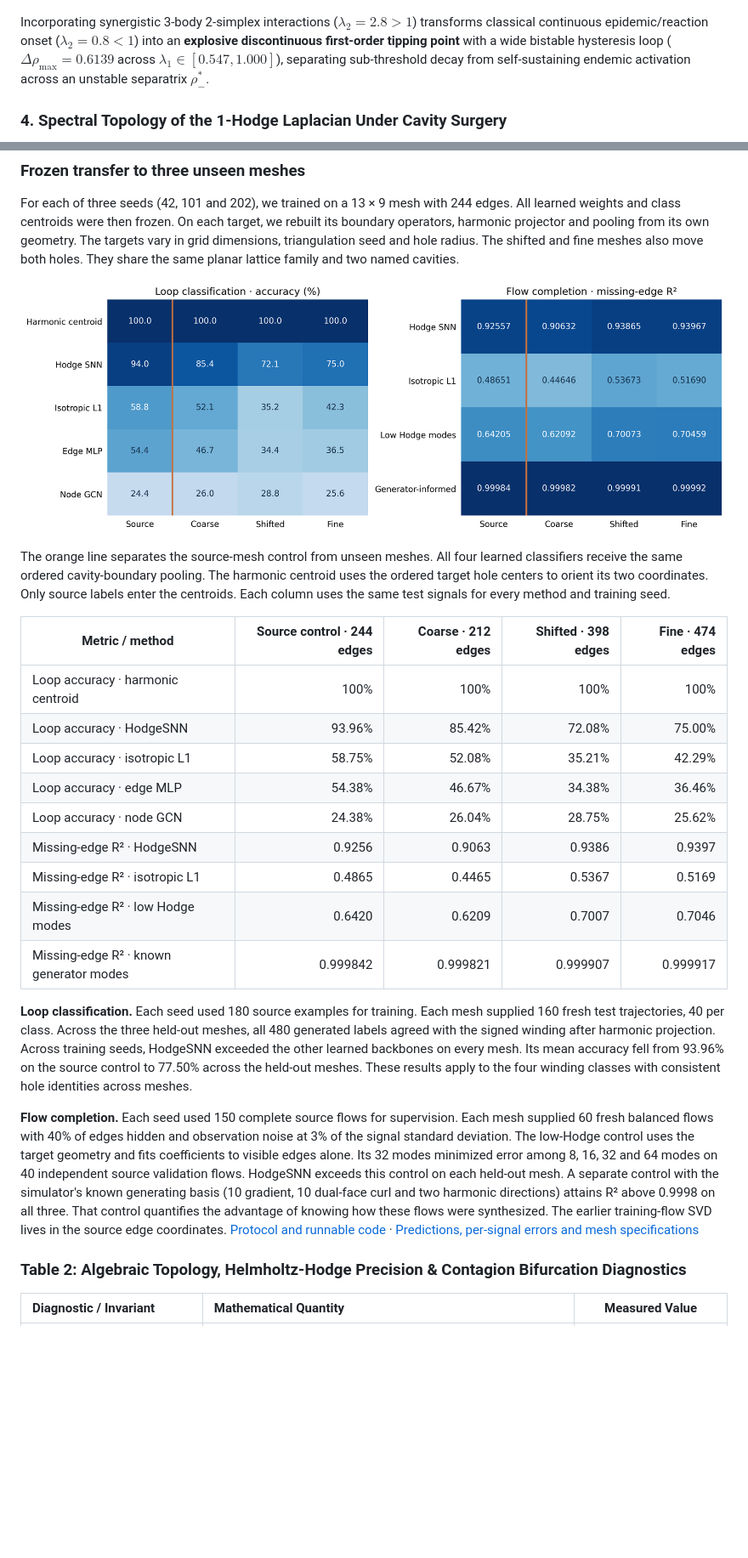
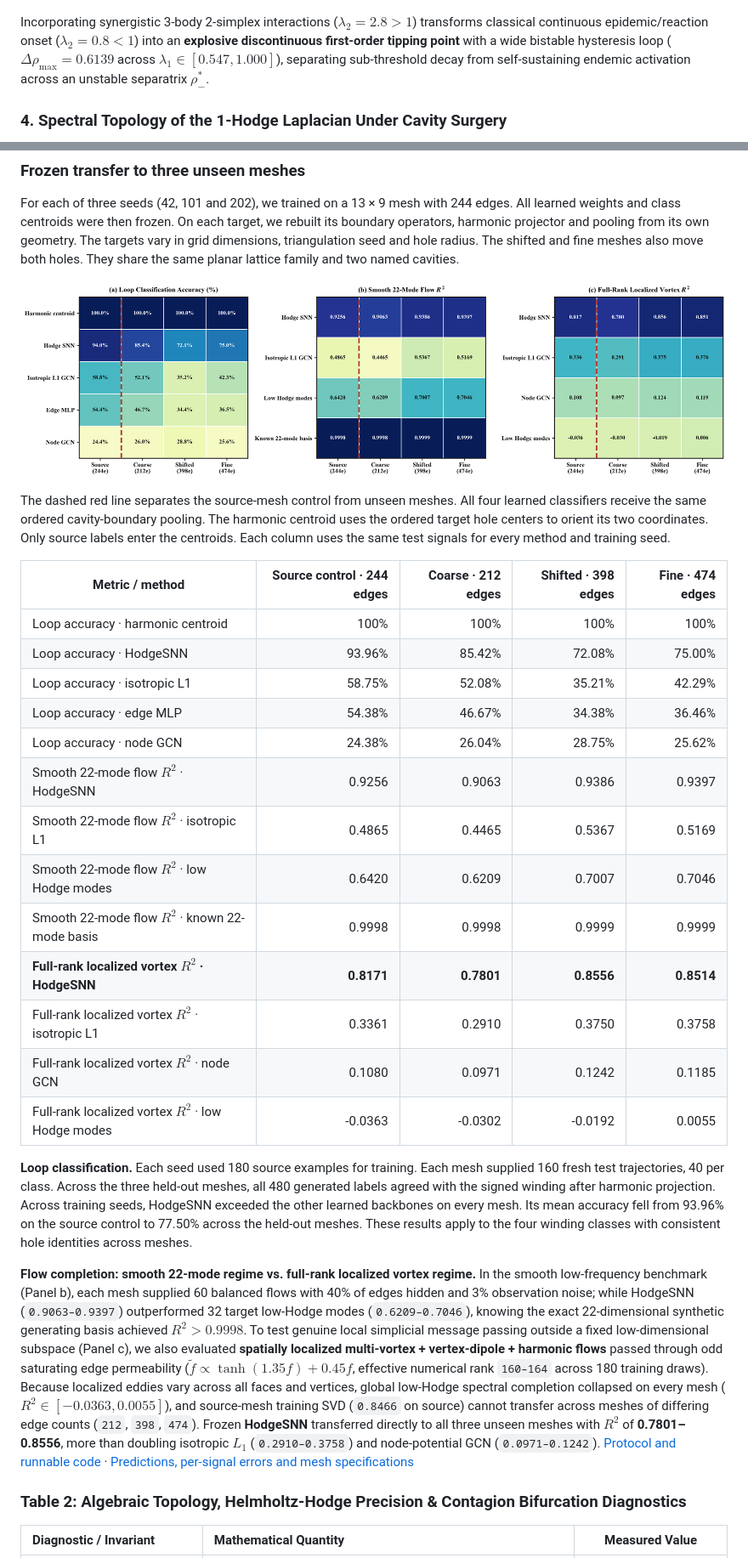
Before and after one commit to WenNinghan/HigherOrder-Simplicial-Lab, a Markdown page: README.md, 2 parts joined by grey strips. Shown at 85% size. GitHub-like rendering; pictures changed too: assets/mesh_transfer.png; blank space fills up the shorter version.

Commit message:
Add full-rank localized multi-vortex mesh transfer benchmark and 3-panel operator figure

```diff
--- a/README.md
+++ b/README.md
@@ -31,7 +31,7 @@ On the original two-hole mesh, training on tight loops and testing on wider, noi
 
 ![Simplicial Phase Transition](assets/simplicial_phase_transition.png)
 
-Incorporating synergistic 3-body 2-simplex interactions ($`\lambda_{2} = 2.8 > 1`$) transforms classical continuous epidemic/reaction onset ($`\lambda_{2} = 0.8 < 1`$) into an **explosive discontinuous first-order tipping point** with a wide bistable hysteresis loop ($`\Delta \rho_{\max} = 0.6139`$ across $`\lambda_{1} \in [0.547, 1.000]`$), separating sub-threshold decay from self-sustaining endemic activation across an unstable separatrix $`\rho_{-}^{*}`$.
+Incorporating synergistic 3-body 2-simplex interactions ($`\lambda_{2} = 2.8 \gt 1`$) transforms classical continuous epidemic/reaction onset ($`\lambda_{2} = 0.8 \lt 1`$) into an **explosive discontinuous first-order tipping point** with a wide bistable hysteresis loop ($`\Delta \rho_{\max} = 0.6139`$ across $`\lambda_{1} \in [0.547, 1.000]`$), separating sub-threshold decay from self-sustaining endemic activation across an unstable separatrix $`\rho_{-}^{*}`$.
 
 ### 4. Spectral Topology of the 1-Hodge Laplacian Under Cavity Surgery
 
@@ -128,7 +128,7 @@ For each of three seeds (42, 101 and 202), we trained on a 13 × 9 mesh with 244
 
 ![Loop accuracy and missing-edge R-squared by source and held-out mesh](assets/mesh_transfer.png)
 
-The orange line separates the source-mesh control from unseen meshes. All four learned classifiers receive the same ordered cavity-boundary pooling. The harmonic centroid uses the ordered target hole centers to orient its two coordinates. Only source labels enter the centroids. Each column uses the same test signals for every method and training seed.
+The dashed red line separates the source-mesh control from unseen meshes. All four learned classifiers receive the same ordered cavity-boundary pooling. The harmonic centroid uses the ordered target hole centers to orient its two coordinates. Only source labels enter the centroids. Each column uses the same test signals for every method and training seed.
 
 | Metric / method | Source control · 244 edges | Coarse · 212 edges | Shifted · 398 edges | Fine · 474 edges |
 | --- | ---: | ---: | ---: | ---: |
@@ -137,14 +137,18 @@ The orange line separates the source-mesh control from unseen meshes. All four l
 | Loop accuracy · isotropic L1 | 58.75% | 52.08% | 35.21% | 42.29% |
 | Loop accuracy · edge MLP | 54.38% | 46.67% | 34.38% | 36.46% |
 | Loop accuracy · node GCN | 24.38% | 26.04% | 28.75% | 25.62% |
-| Missing-edge R² · HodgeSNN | 0.9256 | 0.9063 | 0.9386 | 0.9397 |
-| Missing-edge R² · isotropic L1 | 0.4865 | 0.4465 | 0.5367 | 0.5169 |
-| Missing-edge R² · low Hodge modes | 0.6420 | 0.6209 | 0.7007 | 0.7046 |
-| Missing-edge R² · known generator modes | 0.999842 | 0.999821 | 0.999907 | 0.999917 |
+| Smooth 22-mode flow $`R^2`$ · HodgeSNN | 0.9256 | 0.9063 | 0.9386 | 0.9397 |
+| Smooth 22-mode flow $`R^2`$ · isotropic L1 | 0.4865 | 0.4465 | 0.5367 | 0.5169 |
+| Smooth 22-mode flow $`R^2`$ · low Hodge modes | 0.6420 | 0.6209 | 0.7007 | 0.7046 |
+| Smooth 22-mode flow $`R^2`$ · known 22-mode basis | 0.9998 | 0.9998 | 0.9999 | 0.9999 |
+| **Full-rank localized vortex $`R^2`$ · HodgeSNN** | **0.8171** | **0.7801** | **0.8556** | **0.8514** |
+| Full-rank localized vortex $`R^2`$ · isotropic L1 | 0.3361 | 0.2910 | 0.3750 | 0.3758 |
+| Full-rank localized vortex $`R^2`$ · node GCN | 0.1080 | 0.0971 | 0.1242 | 0.1185 |
+| Full-rank localized vortex $`R^2`$ · low Hodge modes | -0.0363 | -0.0302 | -0.0192 | 0.0055 |
 
 **Loop classification.** Each seed used 180 source examples for training. Each mesh supplied 160 fresh test trajectories, 40 per class. Across the three held-out meshes, all 480 generated labels agreed with the signed winding after harmonic projection. Across training seeds, HodgeSNN exceeded the other learned backbones on every mesh. Its mean accuracy fell from 93.96% on the source control to 77.50% across the held-out meshes. These results apply to the four winding classes with consistent hole identities across meshes.
 
-**Flow completion.** Each seed used 150 complete source flows for supervision. Each mesh supplied 60 fresh balanced flows with 40% of edges hidden and observation noise at 3% of the signal standard deviation. The low-Hodge control uses the target geometry and fits coefficients to visible edges alone. Its 32 modes minimized error among 8, 16, 32 and 64 modes on 40 independent source validation flows. HodgeSNN exceeds this control on each held-out mesh. A separate control with the simulator's known generating basis (10 gradient, 10 dual-face curl and two harmonic directions) attains R² above 0.9998 on all three. That control quantifies the advantage of knowing how these flows were synthesized. The earlier training-flow SVD lives in the source edge coordinates. [Protocol and runnable code](scripts/evaluate_mesh_transfer.py) · [Predictions, per-signal errors and mesh specifications](results/mesh_transfer.json)
+**Flow completion: smooth 22-mode regime vs. full-rank localized vortex regime.** In the smooth low-frequency benchmark (Panel b), each mesh supplied 60 balanced flows with 40% of edges hidden and 3% observation noise; while HodgeSNN (`0.9063–0.9397`) outperformed 32 target low-Hodge modes (`0.6209–0.7046`), knowing the exact 22-dimensional synthetic generating basis achieved $`R^2 \gt 0.9998`$. To test genuine local simplicial message passing outside a fixed low-dimensional subspace (Panel c), we also evaluated **spatially localized multi-vortex + vertex-dipole + harmonic flows** passed through odd saturating edge permeability ($`\tilde{f} \propto \tanh(1.35 f) + 0.45 f`$, effective numerical rank `160–164` across 180 training draws). Because localized eddies vary across all faces and vertices, global low-Hodge spectral completion collapsed on every mesh ($`R^2 \in [-0.0363, 0.0055]`$), and source-mesh training SVD (`0.8466` on source) cannot transfer across meshes of differing edge counts (`212`, `398`, `474`). Frozen **HodgeSNN** transferred directly to all three unseen meshes with $`R^2`$ of **0.7801–0.8556**, more than doubling isotropic $`L_1`$ (`0.2910–0.3758`) and node-potential GCN (`0.0971–0.1242`). [Protocol and runnable code](scripts/evaluate_mesh_transfer.py) · [Predictions, per-signal errors and mesh specifications](results/mesh_transfer.json)
 
 ### Table 2: Algebraic Topology, Helmholtz-Hodge Precision & Contagion Bifurcation Diagnostics
 
```
Also changed, not shown: other parts of README.md (+2 -2 lines), 2 other files.
